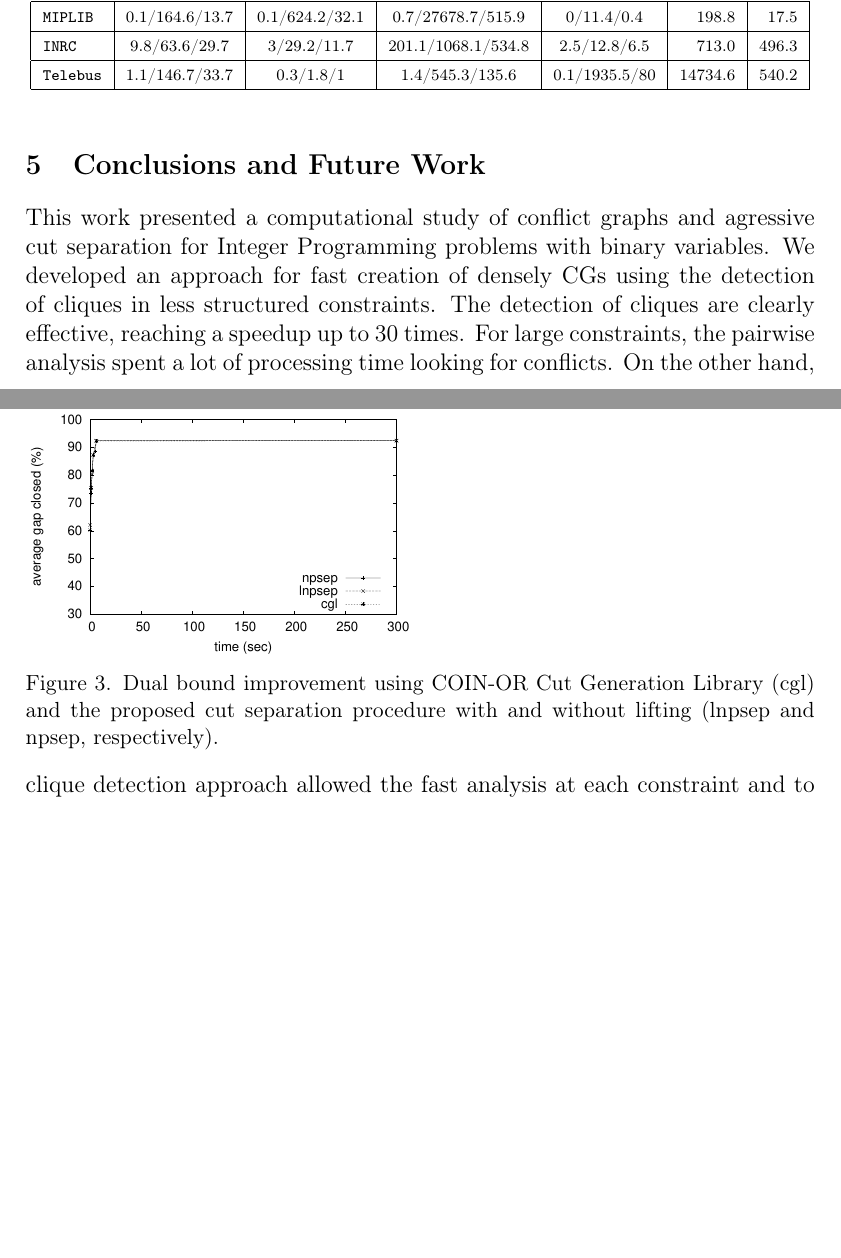
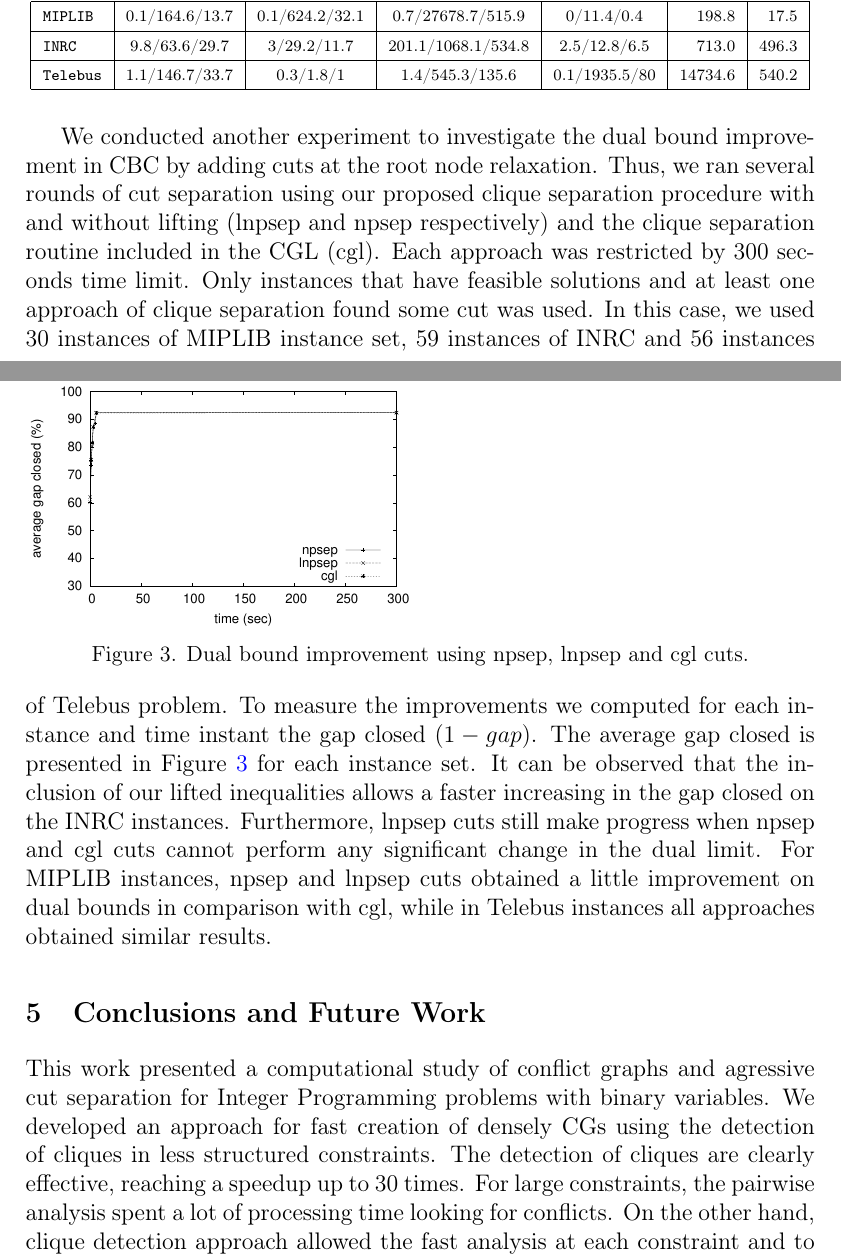
Before and after one commit to h-g-s/npsep, a LaTeX document (doc/LAGOS 2015/lagos.tex): two parts of pages 6 and 7 of 9, joined at a grey line, cut so that both start at the same text, the shorter picture padded with empty space. Compiled offline with pdfLaTeX; a LaTeX package or settings file that is missing is left out.

Commit message:
experiments with cgl

```diff
--- a/doc/LAGOS 2015/lagos.tex
+++ b/doc/LAGOS 2015/lagos.tex
@@ -189,6 +189,8 @@ The dataset used consists of problems with varying characteristics. The first se
 \end{center}
 \end{table}
 
+We conducted another experiment to investigate the dual bound improvement in CBC by adding cuts at the root node relaxation. Thus, we ran several rounds of cut separation using our proposed clique separation procedure with and without lifting (lnpsep and npsep respectively) and the clique separation routine included in the CGL (cgl). Each approach was restricted by 300 seconds time limit. Only instances that have feasible solutions and at least one approach of clique separation found some cut was used. In this case, we used 30 instances of MIPLIB instance set, 59 instances of INRC and 56 instances of Telebus problem. To measure the improvements we computed for each instance and time instant the gap closed ($1 - gap$). The average gap closed is presented in Figure \ref{figExperiments} for each instance set. It can be observed that the inclusion of our lifted inequalities allows a faster increasing in the gap closed on the INRC instances. Furthermore, lnpsep cuts still make progress when npsep and cgl cuts cannot perform any significant change in the dual limit. For MIPLIB instances, npsep and lnpsep cuts obtained a little improvement on dual bounds in comparison with cgl, while in Telebus instances all approaches obtained similar results.
+
 \begin{figure}
 	\begin{minipage}[h]{.5\textwidth}
 		\begin{center}
@@ -205,7 +207,7 @@ The dataset used consists of problems with varying characteristics. The first se
 			\includegraphics[width=1.\textwidth]{telebus.eps}
 		\end{center}
 	\end{minipage}
-	\caption{Dual bound improvement using COIN-OR Cut Generation Library (cgl) and the proposed cut separation procedure with and without lifting (lnpsep and npsep, respectively).}
+	\caption{Dual bound improvement using npsep, lnpsep and cgl cuts.}
 	\label{figExperiments}
 \end{figure}
 
```
